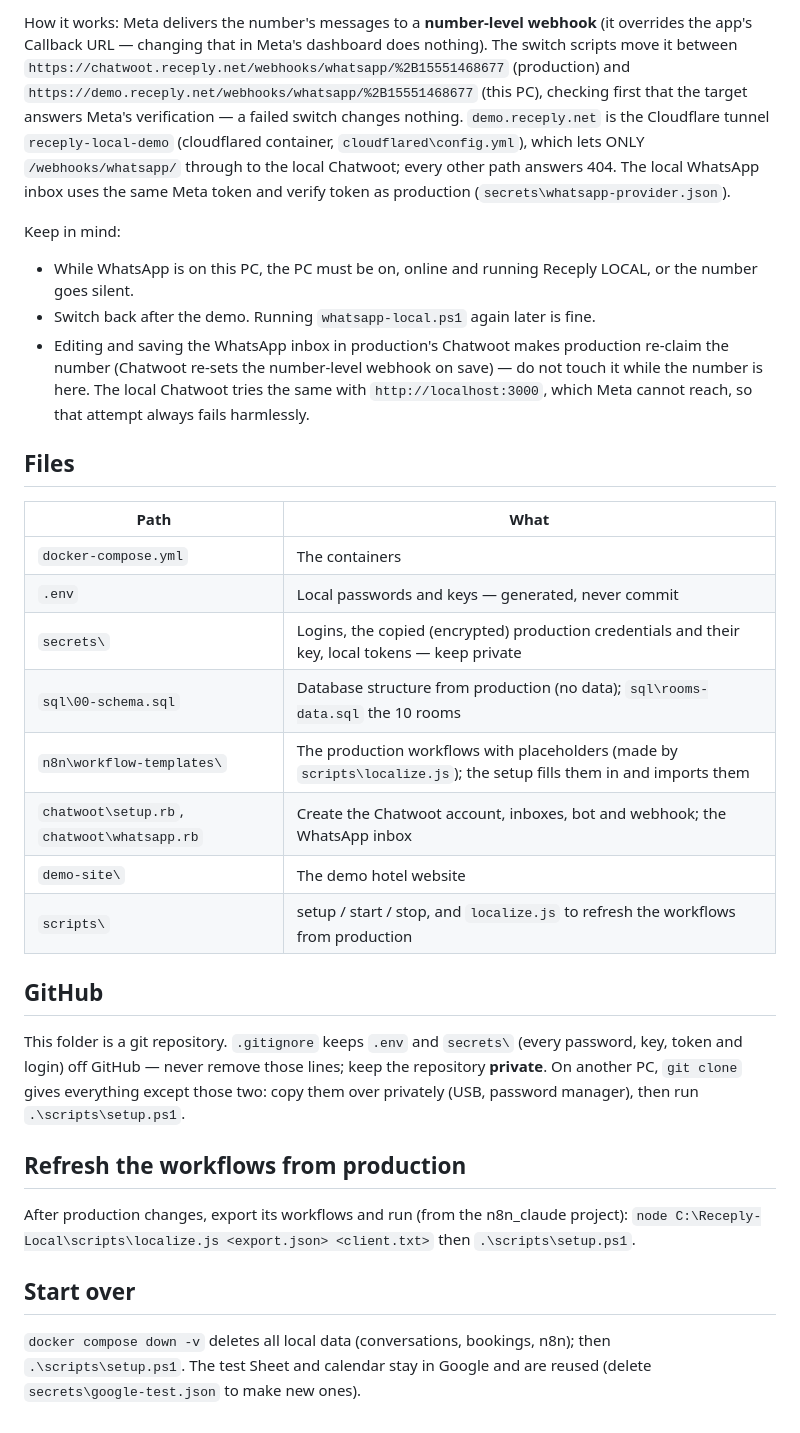
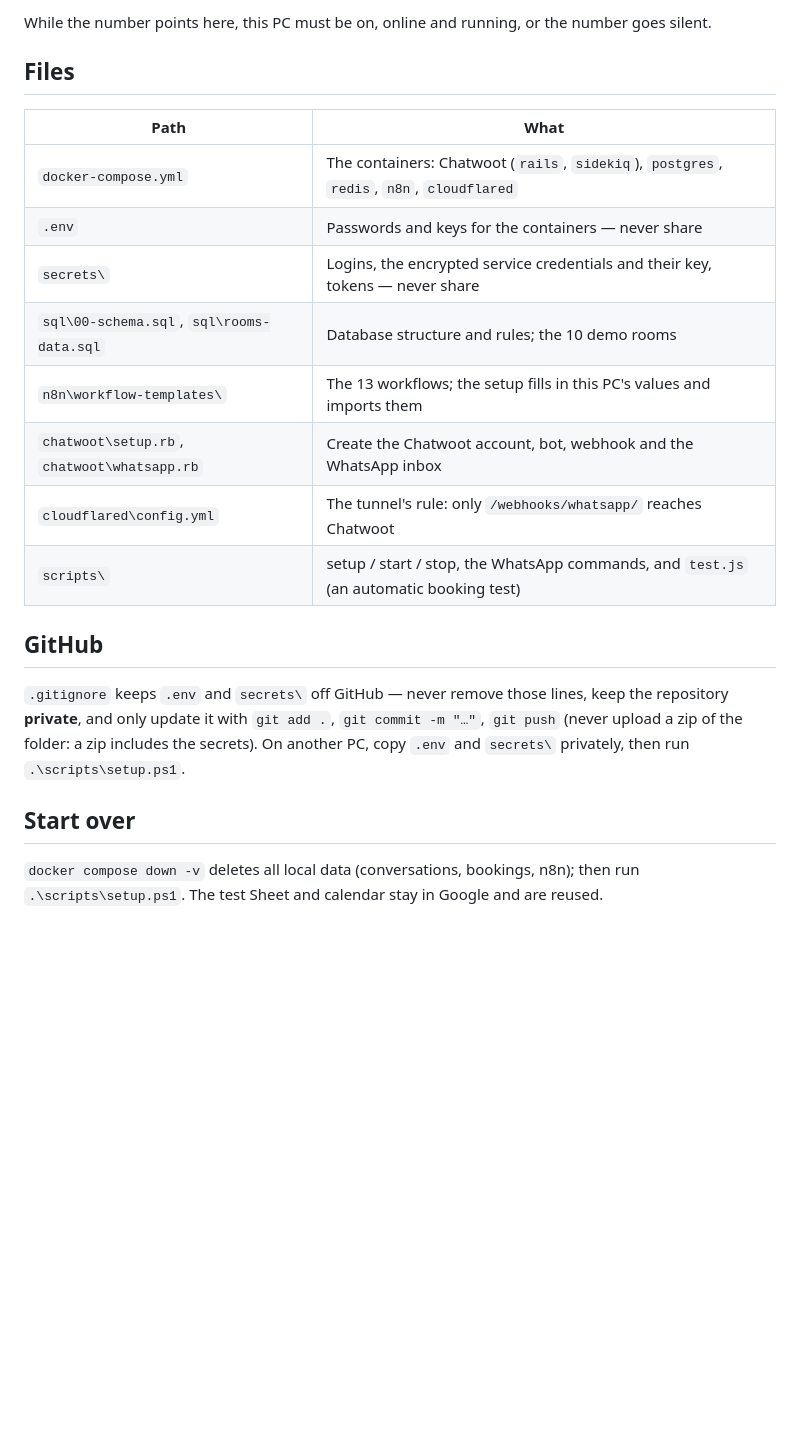
Before and after one commit to OltShala/datageeks, a Markdown page: README.md, the part around one of its changes. Rendered like a GitHub page; blank space fills up the shorter version.

````diff
--- a/README.md
+++ b/README.md
@@ -60,46 +70,28 @@ node .\scripts\watch-whatsapp.js    # watch messages and replies arrive (with Wh
 ```
 
-How it works: Meta delivers the number's messages to a **number-level webhook** (it overrides the app's Callback
-URL — changing that in Meta's dashboard does nothing). The switch scripts move it between
-`https://chatwoot.receply.net/webhooks/whatsapp/%2B15551468677` (production) and
-`https://demo.receply.net/webhooks/whatsapp/%2B15551468677` (this PC), checking first that the target answers
-Meta's verification — a failed switch changes nothing. `demo.receply.net` is the Cloudflare tunnel
-`receply-local-demo` (cloudflared container, `cloudflared\config.yml`), which lets ONLY `/webhooks/whatsapp/`
-through to the local Chatwoot; every other path answers 404. The local WhatsApp inbox uses the same Meta token and
-verify token as production (`secrets\whatsapp-provider.json`).
-
-Keep in mind:
-- While WhatsApp is on this PC, the PC must be on, online and running Receply LOCAL, or the number goes silent.
-- Switch back after the demo. Running `whatsapp-local.ps1` again later is fine.
-- Editing and saving the WhatsApp inbox in production's Chatwoot makes production re-claim the number (Chatwoot
-  re-sets the number-level webhook on save) — do not touch it while the number is here. The local Chatwoot tries
-  the same with `http://localhost:3000`, which Meta cannot reach, so that attempt always fails harmlessly.
+While the number points here, this PC must be on, online and running, or the number goes silent.
 
 ## Files
 
 | Path | What |
 |---|---|
-| `docker-compose.yml` | The containers |
-| `.env` | Local passwords and keys — generated, never commit |
-| `secrets\` | Logins, the copied (encrypted) production credentials and their key, local tokens — keep private |
-| `sql\00-schema.sql` | Database structure from production (no data); `sql\rooms-data.sql` the 10 rooms |
-| `n8n\workflow-templates\` | The production workflows with placeholders (made by `scripts\localize.js`); the setup fills them in and imports them |
-| `chatwoot\setup.rb`, `chatwoot\whatsapp.rb` | Create the Chatwoot account, inboxes, bot and webhook; the WhatsApp inbox |
-| `demo-site\` | The demo hotel website |
-| `scripts\` | setup / start / stop, and `localize.js` to refresh the workflows from production |
+| `docker-compose.yml` | The containers: Chatwoot (`rails`, `sidekiq`), `postgres`, `redis`, `n8n`, `cloudflared` |
+| `.env` | Passwords and keys for the containers — never share |
+| `secrets\` | Logins, the encrypted service credentials and their key, tokens — never share |
+| `sql\00-schema.sql`, `sql\rooms-data.sql` | Database structure and rules; the 10 demo rooms |
+| `n8n\workflow-templates\` | The 13 workflows; the setup fills in this PC's values and imports them |
+| `chatwoot\setup.rb`, `chatwoot\whatsapp.rb` | Create the Chatwoot account, bot, webhook and the WhatsApp inbox |
+| `cloudflared\config.yml` | The tunnel's rule: only `/webhooks/whatsapp/` reaches Chatwoot |
+| `scripts\` | setup / start / stop, the WhatsApp commands, and `test.js` (an automatic booking test) |
 
 ## GitHub
 
-This folder is a git repository. `.gitignore` keeps `.env` and `secrets\` (every password, key, token and login)
-off GitHub — never remove those lines; keep the repository **private**. On another PC, `git clone` gives everything
-except those two: copy them over privately (USB, password manager), then run `.\scripts\setup.ps1`.
-
-## Refresh the workflows from production
-
-After production changes, export its workflows and run (from the n8n_claude project):
-`node C:\Receply-Local\scripts\localize.js <export.json> <client.txt>` then `.\scripts\setup.ps1`.
+`.gitignore` keeps `.env` and `secrets\` off GitHub — never remove those lines, keep the repository
+**private**, and only update it with `git add .`, `git commit -m "…"`, `git push` (never upload a zip of the
+folder: a zip includes the secrets). On another PC, copy `.env` and `secrets\` privately, then run
+`.\scripts\setup.ps1`.
 
 ## Start over
 
-`docker compose down -v` deletes all local data (conversations, bookings, n8n); then `.\scripts\setup.ps1`.
-The test Sheet and calendar stay in Google and are reused (delete `secrets\google-test.json` to make new ones).
+`docker compose down -v` deletes all local data (conversations, bookings, n8n); then run `.\scripts\setup.ps1`.
+The test Sheet and calendar stay in Google and are reused.
````
Also changed, not shown: other parts of README.md (+50 -40 lines).
